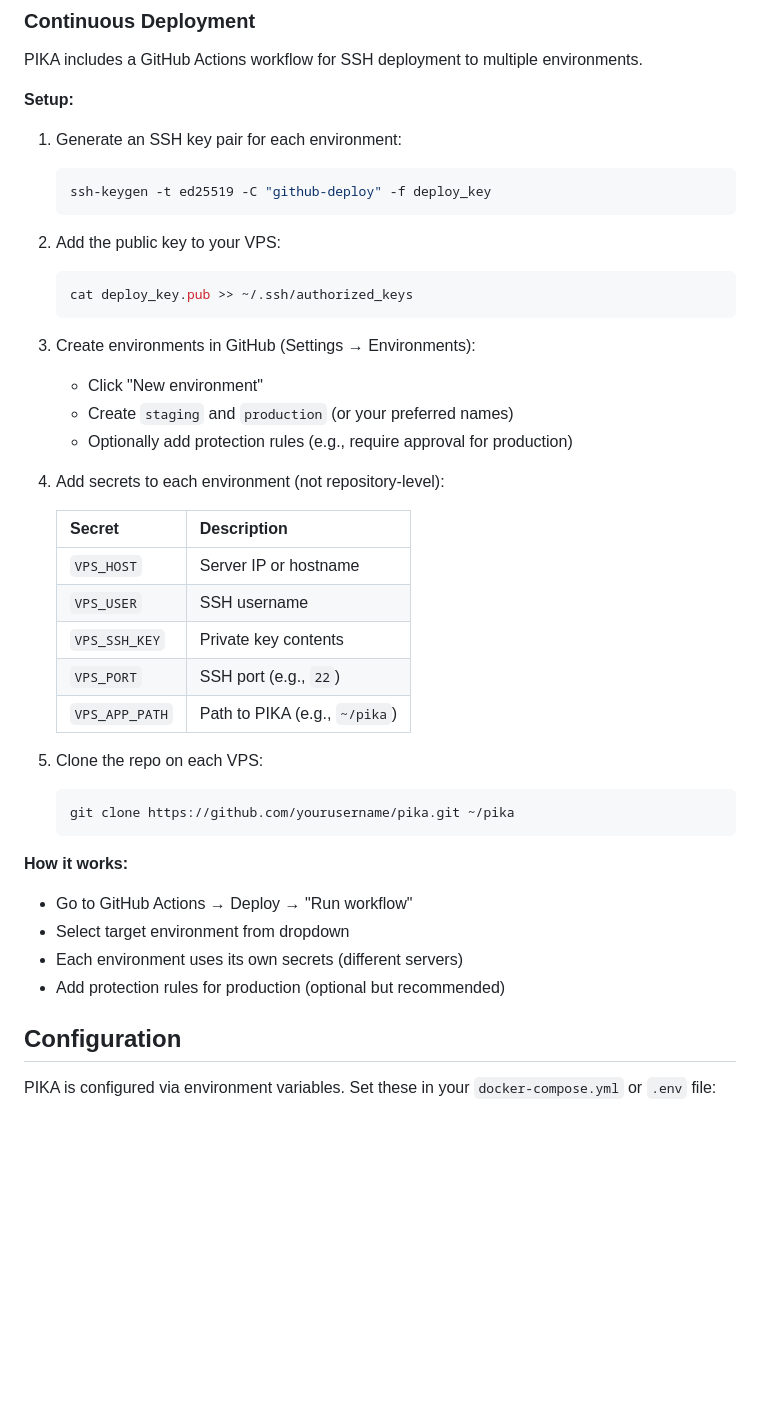
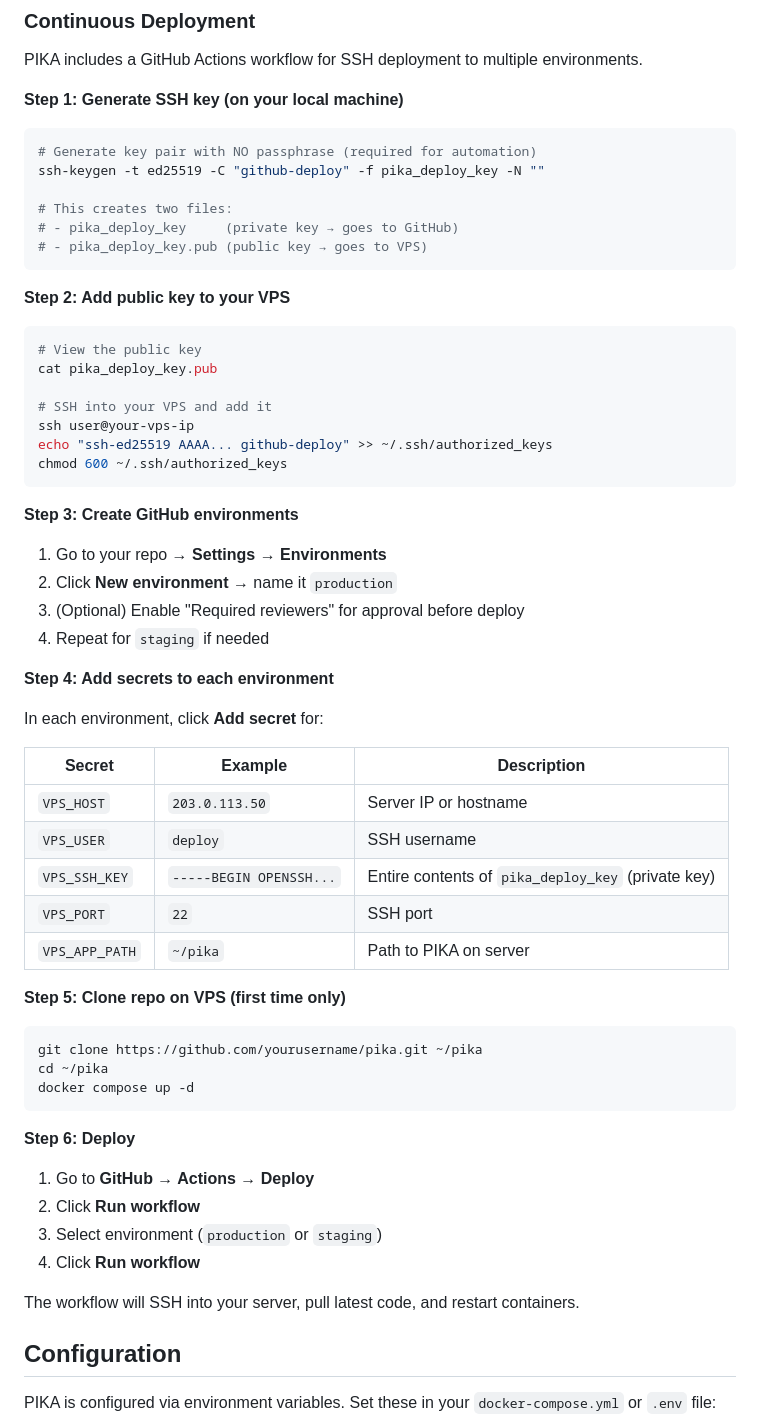
Before and after one commit to ForceSensitiveSaiyan/pika, a Markdown page: README.md, the part around the change. Drawn GitHub-style; blank space fills up the shorter version.

Commit message:
Improve deployment docs with step-by-step instructions
- Emphasize passphrase-free key generation (-N "")
- Add example values for secrets
- Clearer step numbering and formatting
- Include initial docker compose up step

Co-Authored-By: Claude Opus 4.5 <noreply@anthropic.com>

````diff
--- a/README.md
+++ b/README.md
@@ -178,43 +178,64 @@ Caddy automatically provisions and renews Let's Encrypt certificates.
 
 PIKA includes a GitHub Actions workflow for SSH deployment to multiple environments.
 
-**Setup:**
+**Step 1: Generate SSH key (on your local machine)**
 
-1. Generate an SSH key pair for each environment:
-   ```bash
-   ssh-keygen -t ed25519 -C "github-deploy" -f deploy_key
-   ```
+```bash
+# Generate key pair with NO passphrase (required for automation)
+ssh-keygen -t ed25519 -C "github-deploy" -f pika_deploy_key -N ""
 
-2. Add the public key to your VPS:
-   ```bash
-   cat deploy_key.pub >> ~/.ssh/authorized_keys
-   ```
+# This creates two files:
+# - pika_deploy_key     (private key → goes to GitHub)
+# - pika_deploy_key.pub (public key → goes to VPS)
+```
 
-3. Create environments in GitHub (Settings → Environments):
-   - Click "New environment"
-   - Create `staging` and `production` (or your preferred names)
-   - Optionally add protection rules (e.g., require approval for production)
+**Step 2: Add public key to your VPS**
 
-4. Add secrets to each environment (not repository-level):
+```bash
+# View the public key
+cat pika_deploy_key.pub
 
-   | Secret | Description |
-   |--------|-------------|
-   | `VPS_HOST` | Server IP or hostname |
-   | `VPS_USER` | SSH username |
-   | `VPS_SSH_KEY` | Private key contents |
-   | `VPS_PORT` | SSH port (e.g., `22`) |
-   | `VPS_APP_PATH` | Path to PIKA (e.g., `~/pika`) |
+# SSH into your VPS and add it
+ssh user@your-vps-ip
+echo "ssh-ed25519 AAAA... github-deploy" >> ~/.ssh/authorized_keys
+chmod 600 ~/.ssh/authorized_keys
+```
 
-5. Clone the repo on each VPS:
-   ```bash
-   git clone https://github.com/yourusername/pika.git ~/pika
-   ```
+**Step 3: Create GitHub environments**
 
-**How it works:**
-- Go to GitHub Actions → Deploy → "Run workflow"
-- Select target environment from dropdown
-- Each environment uses its own secrets (different servers)
-- Add protection rules for production (optional but recommended)
+1. Go to your repo → **Settings → Environments**
+2. Click **New environment** → name it `production`
+3. (Optional) Enable "Required reviewers" for approval before deploy
+4. Repeat for `staging` if needed
+
+**Step 4: Add secrets to each environment**
+
+In each environment, click **Add secret** for:
+
+   | Secret | Example | Description |
+   |--------|---------|-------------|
+   | `VPS_HOST` | `203.0.113.50` | Server IP or hostname |
+   | `VPS_USER` | `deploy` | SSH username |
+   | `VPS_SSH_KEY` | `-----BEGIN OPENSSH...` | Entire contents of `pika_deploy_key` (private key) |
+   | `VPS_PORT` | `22` | SSH port |
+   | `VPS_APP_PATH` | `~/pika` | Path to PIKA on server |
+
+**Step 5: Clone repo on VPS (first time only)**
+
+```bash
+git clone https://github.com/yourusername/pika.git ~/pika
+cd ~/pika
+docker compose up -d
+```
+
+**Step 6: Deploy**
+
+1. Go to **GitHub → Actions → Deploy**
+2. Click **Run workflow**
+3. Select environment (`production` or `staging`)
+4. Click **Run workflow**
+
+The workflow will SSH into your server, pull latest code, and restart containers.
 
 ## Configuration
 
````
